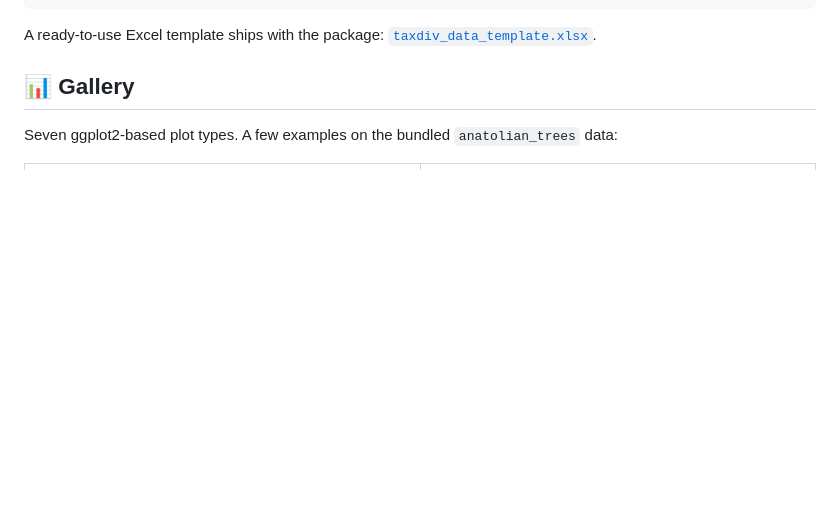
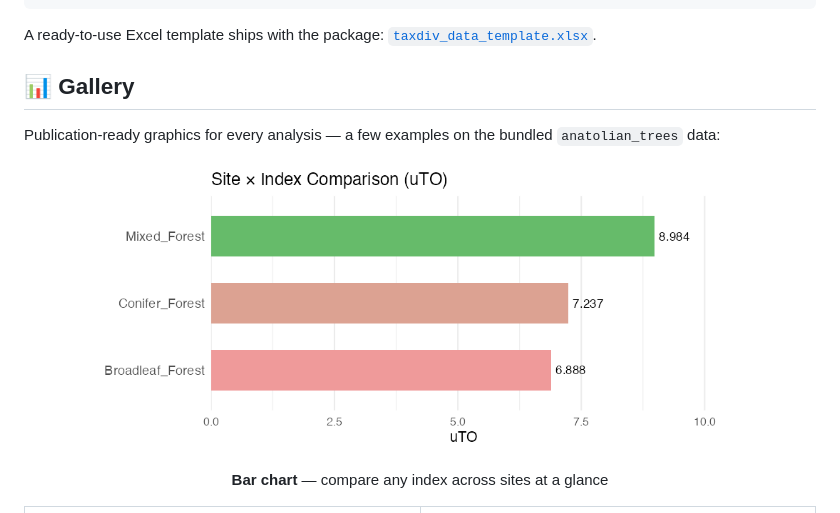
Before and after one commit to mgorgoz/taxonomic-diversity-r, a Markdown page: README.md, the part around the change. GitHub-like rendering; pictures changed too: man/figures/README-bar.png (added); blank space fills up the shorter version.

Commit message:
Add Site x Index bar chart to README gallery
Feature a sorted horizontal bar chart (matching the Shiny dashboard's bar view) at the top of the gallery, generated from batch_analysis() on anatolian_trees.

```diff
--- a/README.md
+++ b/README.md
@@ -92,7 +92,13 @@ A ready-to-use Excel template ships with the package:
 
 ## 📊 Gallery
 
-Seven ggplot2-based plot types. A few examples on the bundled `anatolian_trees` data:
+Publication-ready graphics for every analysis — a few examples on the bundled
+`anatolian_trees` data:
+
+<p align="center">
+  <img src="man/figures/README-bar.png" alt="Site by index bar chart" width="82%">
+</p>
+<p align="center"><b>Bar chart</b> — compare any index across sites at a glance</p>
 
 <table>
   <tr>
```
